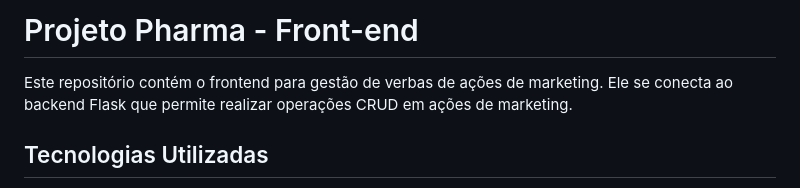
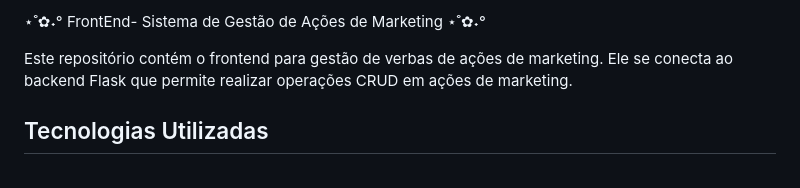
Before and after one commit to ThabitaFreitas/Projeto-Pharma-FrontEnd, a Markdown page: README.md, the part around the change. Rendered like a GitHub page.

```diff
--- a/README.md
+++ b/README.md
@@ -1,4 +1,4 @@
-# Projeto Pharma - Front-end
+⋆˚✿˖° FrontEnd- Sistema de Gestão de Ações de Marketing ⋆˚✿˖°
 
 Este repositório contém o frontend para gestão de verbas de ações de marketing. Ele se conecta ao backend Flask que permite realizar operações CRUD em ações de marketing.
 
```
